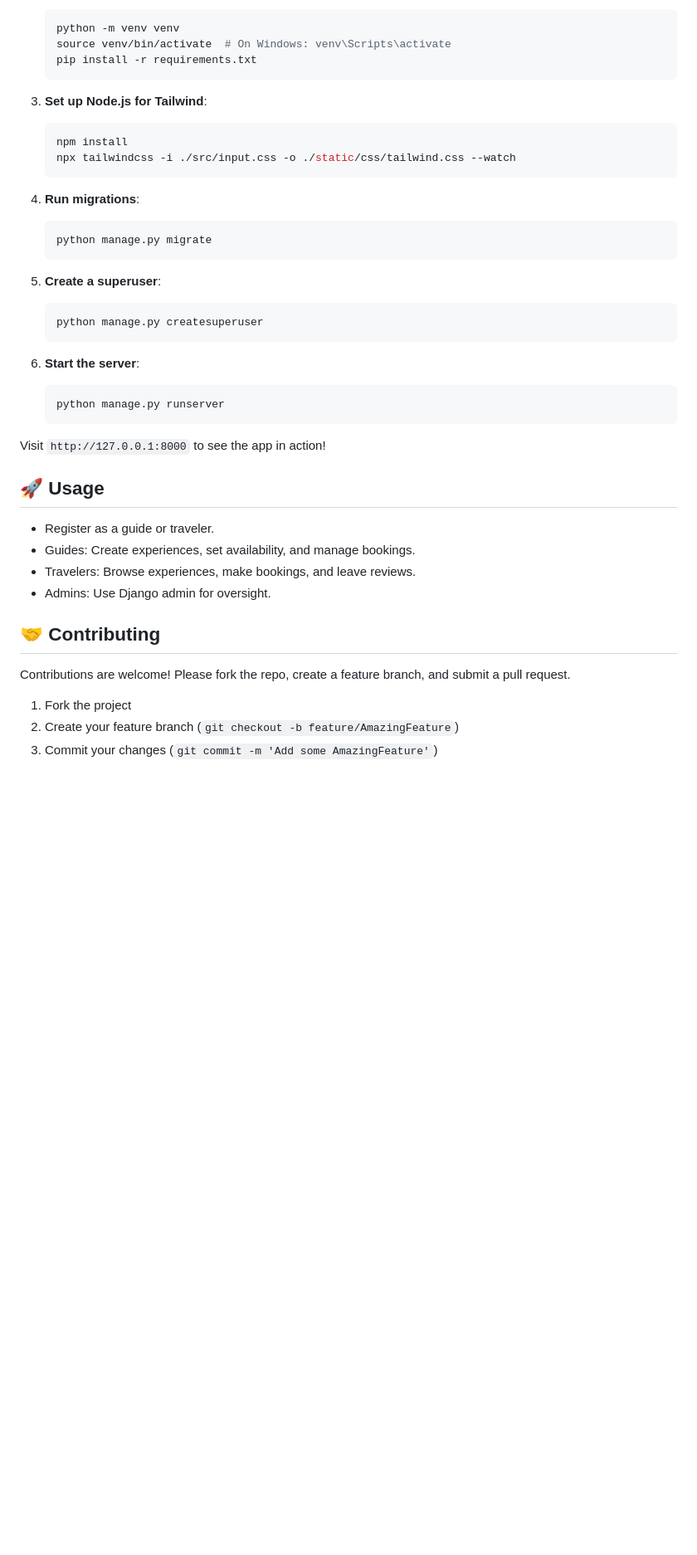
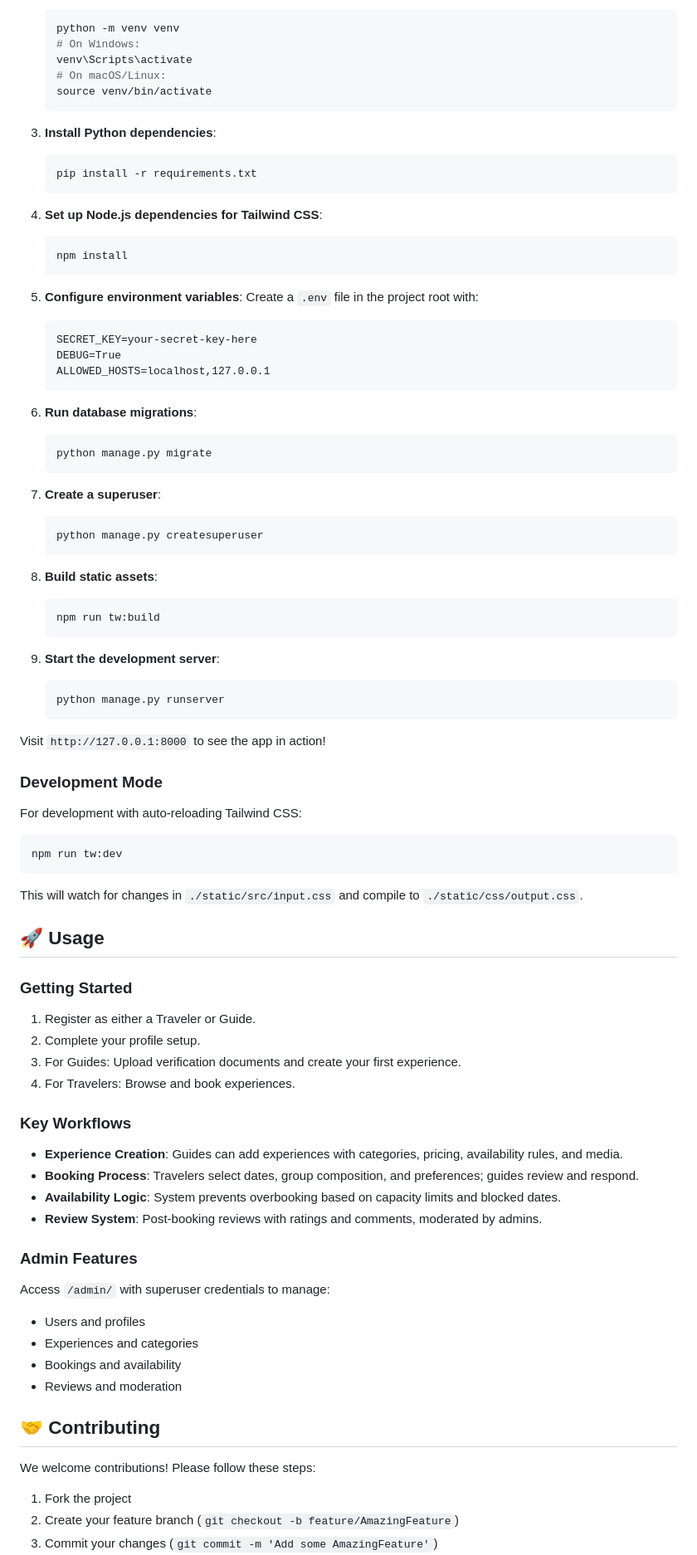
Before and after one commit to AmeriK88/lxp-guides, a Markdown page: README.md, the part around one of its changes. Shown at 83% size. GitHub-like rendering; blank space fills up the shorter version.

````diff
--- a/README.md
+++ b/README.md
@@ -34,42 +61,82 @@ A modern SaaS platform connecting travelers with local guides for unforgettable
    ```bash
    python -m venv venv
-   source venv/bin/activate  # On Windows: venv\Scripts\activate
+   # On Windows:
+   venv\Scripts\activate
+   # On macOS/Linux:
+   source venv/bin/activate
+   ```
+
+3. **Install Python dependencies**:
+   ```bash
    pip install -r requirements.txt
    ```
 
-3. **Set up Node.js for Tailwind**:
+4. **Set up Node.js dependencies for Tailwind CSS**:
    ```bash
    npm install
-   npx tailwindcss -i ./src/input.css -o ./static/css/tailwind.css --watch
    ```
 
-4. **Run migrations**:
+5. **Configure environment variables**:
+   Create a `.env` file in the project root with:
+   ```
+   SECRET_KEY=your-secret-key-here
+   DEBUG=True
+   ALLOWED_HOSTS=localhost,127.0.0.1
+   ```
+
+6. **Run database migrations**:
    ```bash
    python manage.py migrate
    ```
 
-5. **Create a superuser**:
+7. **Create a superuser**:
    ```bash
    python manage.py createsuperuser
    ```
 
-6. **Start the server**:
+8. **Build static assets**:
+   ```bash
+   npm run tw:build
+   ```
+
+9. **Start the development server**:
    ```bash
    python manage.py runserver
    ```
 
 Visit `http://127.0.0.1:8000` to see the app in action!
 
+### Development Mode
+For development with auto-reloading Tailwind CSS:
+```bash
+npm run tw:dev
+```
+This will watch for changes in `./static/src/input.css` and compile to `./static/css/output.css`.
+
 ## 🚀 Usage
 
-- Register as a guide or traveler.
-- Guides: Create experiences, set availability, and manage bookings.
-- Travelers: Browse experiences, make bookings, and leave reviews.
-- Admins: Use Django admin for oversight.
+### Getting Started
+1. Register as either a Traveler or Guide.
+2. Complete your profile setup.
+3. For Guides: Upload verification documents and create your first experience.
+4. For Travelers: Browse and book experiences.
+
+### Key Workflows
+- **Experience Creation**: Guides can add experiences with categories, pricing, availability rules, and media.
+- **Booking Process**: Travelers select dates, group composition, and preferences; guides review and respond.
+- **Availability Logic**: System prevents overbooking based on capacity limits and blocked dates.
+- **Review System**: Post-booking reviews with ratings and comments, moderated by admins.
+
+### Admin Features
+Access `/admin/` with superuser credentials to manage:
+- Users and profiles
+- Experiences and categories
+- Bookings and availability
+- Reviews and moderation
 
 ## 🤝 Contributing
 
-Contributions are welcome! Please fork the repo, create a feature branch, and submit a pull request.
+We welcome contributions! Please follow these steps:
 
 1. Fork the project
 2. Create your feature branch (`git checkout -b feature/AmazingFeature`)
````
Also changed, not shown: other parts of README.md (+48 -15 lines).
